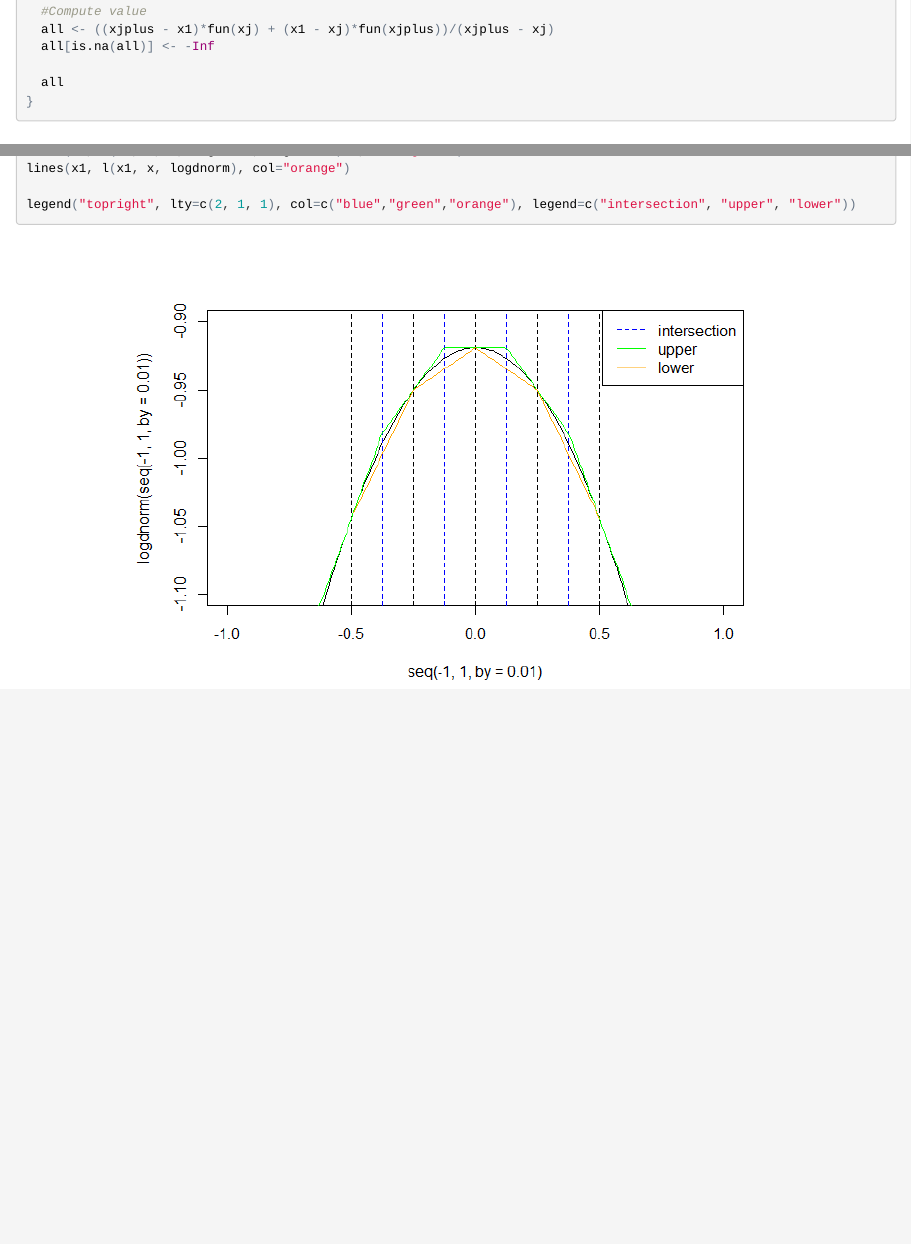
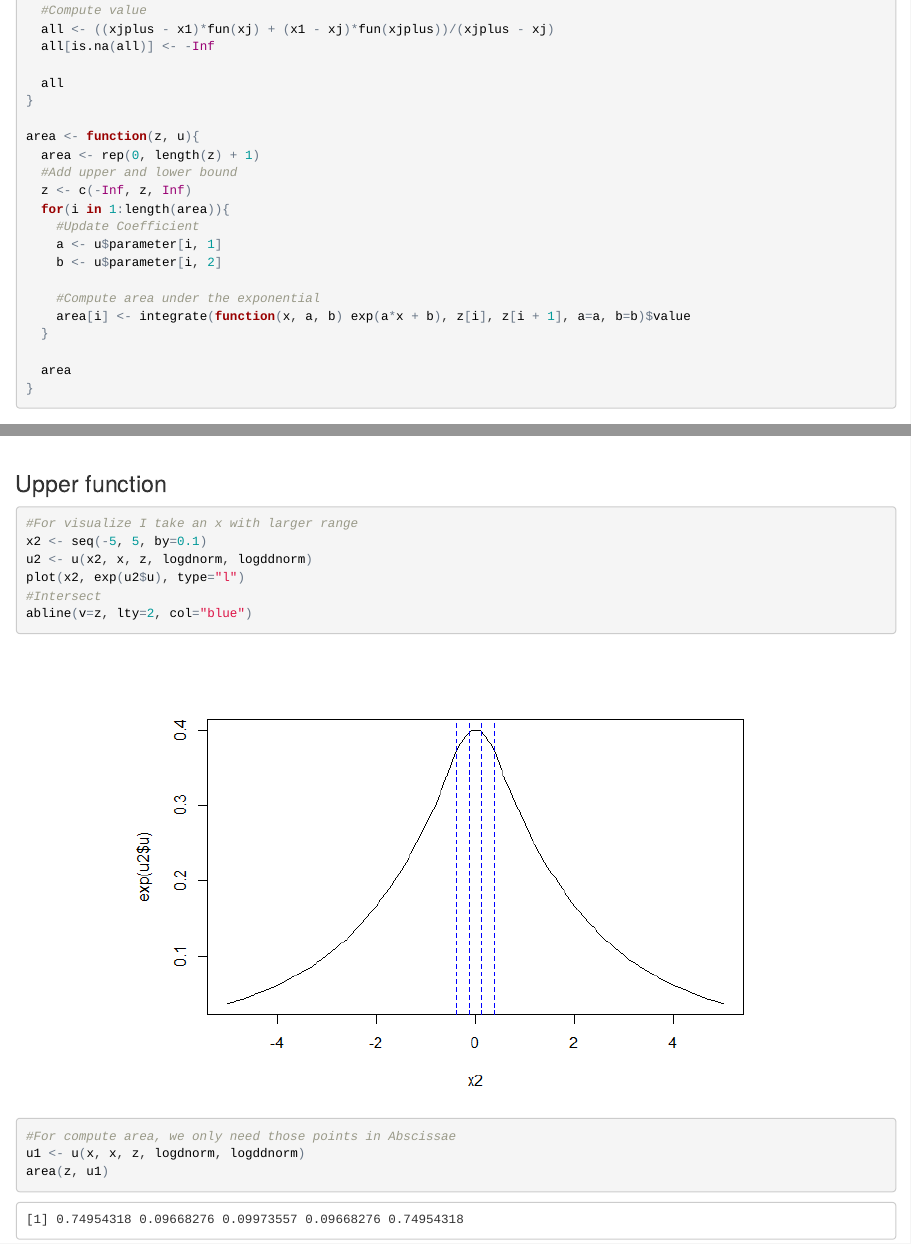
Before and after one commit to jJasonWang/stat243-fall-2015-FinalProject, an R Markdown document (Example/project_try.Rmd): the page in a window 1100 px wide, from 1580 px down before the commit and from 1530 px down after it, so that both start at the same text, and a second part further down, joined at a grey line. The pictures show the output file Example/project_try.html that the author committed with the source, opened offline.

Commit message:
Update example

````diff
--- a/Example/project_try.Rmd
+++ b/Example/project_try.Rmd
@@ -30,10 +30,8 @@ logddnorm <- function(x){
 ```{r}
 experiment <- function(n, k, density_fun, ddensity_fun){
   #Initital value
-  x <- seq(-0.5, 0.5, length.out=k)
 
   #z
-  z <- (logdnorm(x[-1]) - logdnorm(x[-k]) - x[-1]*logddnorm(x[-1]) + x[-k]*logddnorm(x[-k]))/(logddnorm(x[-k]) - logddnorm(x[-1]))
 
   #Compute u
 
@@ -92,6 +90,22 @@ l <- function(x1, x, fun){
 
   all
 }
+
+area <- function(z, u){
+  area <- rep(0, length(z) + 1)
+  #Add upper and lower bound
+  z <- c(-Inf, z, Inf)
+  for(i in 1:length(area)){
+    #Update Coefficient
+    a <- u$parameter[i, 1]
+    b <- u$parameter[i, 2]
+
+    #Compute area under the exponential
+    area[i] <- integrate(function(x, a, b) exp(a*x + b), z[i], z[i + 1], a=a, b=b)$value
+  }
+
+  area
+}
 ```
 
 # Visualization
@@ -123,3 +137,17 @@ lines(x1, l(x1, x, logdnorm), col="orange")
 
 legend("topright", lty=c(2, 1, 1), col=c("blue","green","orange"), legend=c("intersection", "upper", "lower"))
 ```
+
+### Upper function
+```{r}
+#For visualize I take an x with larger range
+x2 <- seq(-5, 5, by=0.1)
+u2 <- u(x2, x, z, logdnorm, logddnorm)
+plot(x2, exp(u2$u), type="l")
+#Intersect
+abline(v=z, lty=2, col="blue")
+
+#For compute area, we only need those points in Abscissae
+u1 <- u(x, x, z, logdnorm, logddnorm)
+area(z, u1)
+```
````
Also changed, not shown: Example/project_try.html, Example/project_try.md, Example/project_try_files/figure-html/unnamed-chunk-6-1.png.
